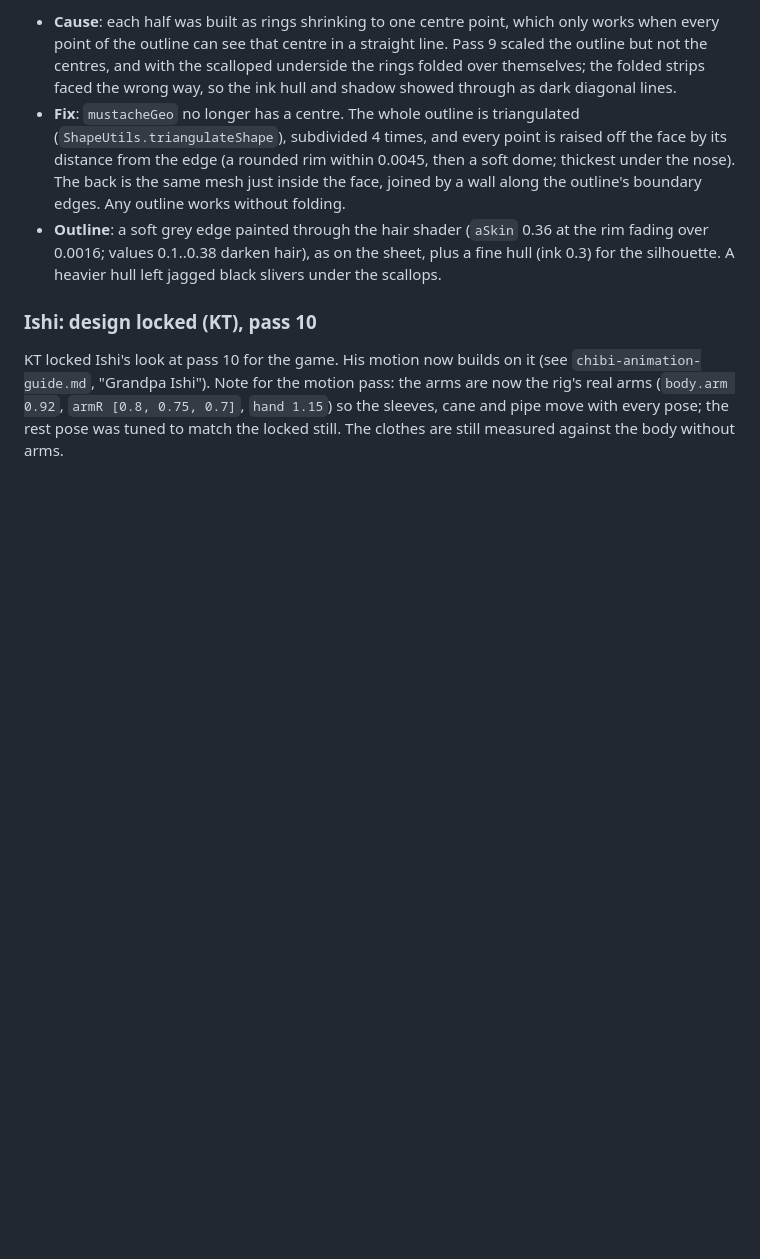
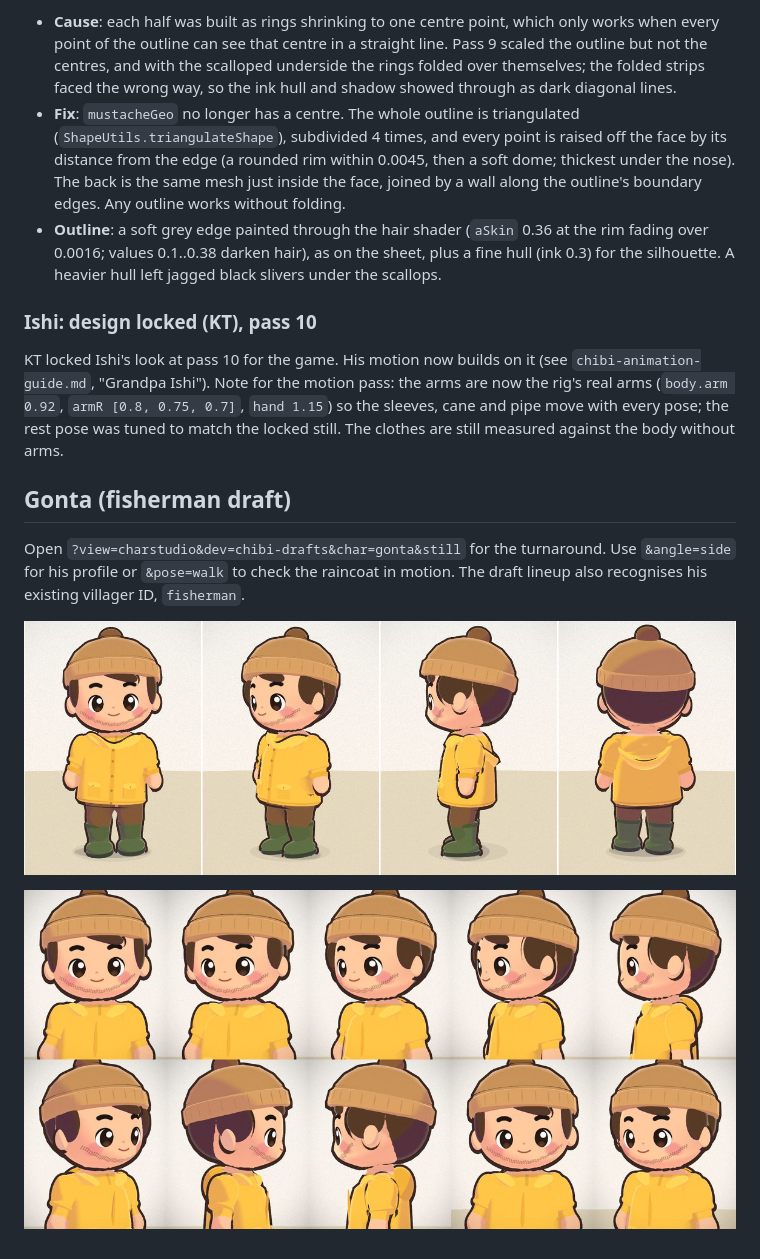
Before and after one commit to Koktongkt/tiny-planet, a Markdown page: docs/characters/chibi-character-design.md, the part around the change. Rendered like a GitHub page; pictures changed too: docs/characters/ref/gonta-draft-face.jpg (added), docs/characters/ref/gonta-draft-turnaround.jpg (added); blank space fills up the shorter version.

Commit message:
Build Gonta's chibi fisherman with hooded raincoat and rubber boots

```diff
--- a/docs/characters/chibi-character-design.md
+++ b/docs/characters/chibi-character-design.md
@@ -325,3 +325,13 @@ Before/after: [`ref/ishi-pass10-mustache.jpg`](ref/ishi-pass10-mustache.jpg).
 
 KT locked Ishi's look at pass 10 for the game. His motion now builds on it (see `chibi-animation-guide.md`, "Grandpa Ishi").
 Note for the motion pass: the arms are now the rig's real arms (`body.arm 0.92`, `armR [0.8, 0.75, 0.7]`, `hand 1.15`) so the sleeves, cane and pipe move with every pose; the rest pose was tuned to match the locked still. The clothes are still measured against the body without arms.
+
+## Gonta (fisherman draft)
+
+Open `?view=charstudio&dev=chibi-drafts&char=gonta&still` for the turnaround.
+Use `&angle=side` for his profile or `&pose=walk` to check the raincoat in motion.
+The draft lineup also recognises his existing villager ID, `fisherman`.
+
+![Gonta draft turnaround](ref/gonta-draft-turnaround.jpg)
+
+![Gonta draft face angles](ref/gonta-draft-face.jpg)
```
Also changed, not shown: 5 other files.
